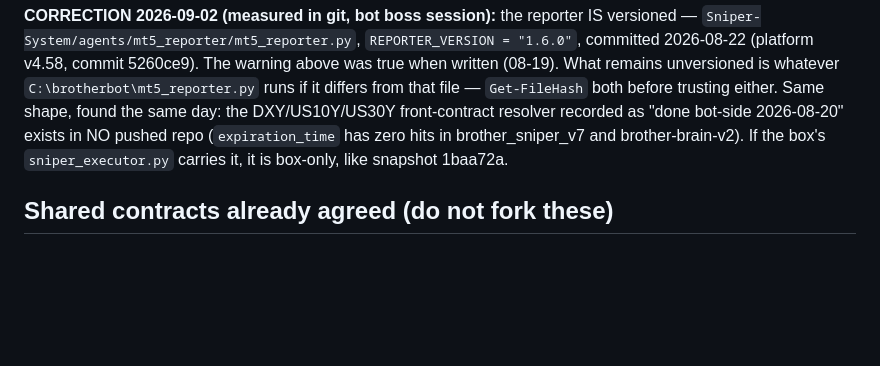
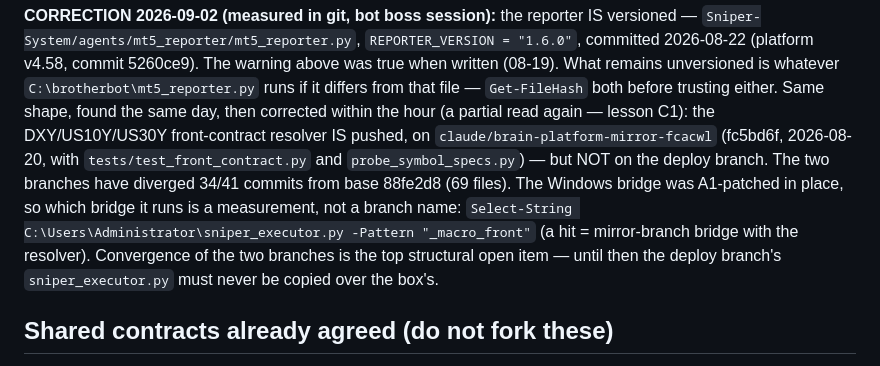
Before and after one commit to sabuj14eu/brother_sniper_v7, a Markdown page: docs/SESSION_COORDINATION.md, the part around the change. Drawn GitHub-style; blank space fills up the shorter version.

```diff
--- a/docs/SESSION_COORDINATION.md
+++ b/docs/SESSION_COORDINATION.md
@@ -89,10 +89,17 @@ IS versioned — `Sniper-System/agents/mt5_reporter/mt5_reporter.py`,
 5260ce9). The warning above was true when written (08-19). What remains
 unversioned is whatever `C:\brotherbot\mt5_reporter.py` runs if it differs
 from that file — `Get-FileHash` both before trusting either. Same shape,
-found the same day: the DXY/US10Y/US30Y front-contract resolver recorded
-as "done bot-side 2026-08-20" exists in NO pushed repo (`expiration_time`
-has zero hits in brother_sniper_v7 and brother-brain-v2). If the box's
-`sniper_executor.py` carries it, it is box-only, like snapshot 1baa72a.
+found the same day, then corrected within the hour (a partial read again —
+lesson C1): the DXY/US10Y/US30Y front-contract resolver IS pushed, on
+`claude/brain-platform-mirror-fcacwl` (fc5bd6f, 2026-08-20, with
+`tests/test_front_contract.py` and `probe_symbol_specs.py`) — but NOT on
+the deploy branch. The two branches have diverged 34/41 commits from base
+88fe2d8 (69 files). The Windows bridge was A1-patched in place, so which
+bridge it runs is a measurement, not a branch name:
+`Select-String C:\Users\Administrator\sniper_executor.py -Pattern "_macro_front"`
+(a hit = mirror-branch bridge with the resolver). Convergence of the two
+branches is the top structural open item — until then the deploy branch's
+`sniper_executor.py` must never be copied over the box's.
 
 ## Shared contracts already agreed (do not fork these)
 - Platform mirror: `learning/platform_mirror.py` (v7) / `brain/src/platform_mirror.py`
```
Also changed, not shown: docs/OPEN_ITEMS.md (+13 -2 lines).
